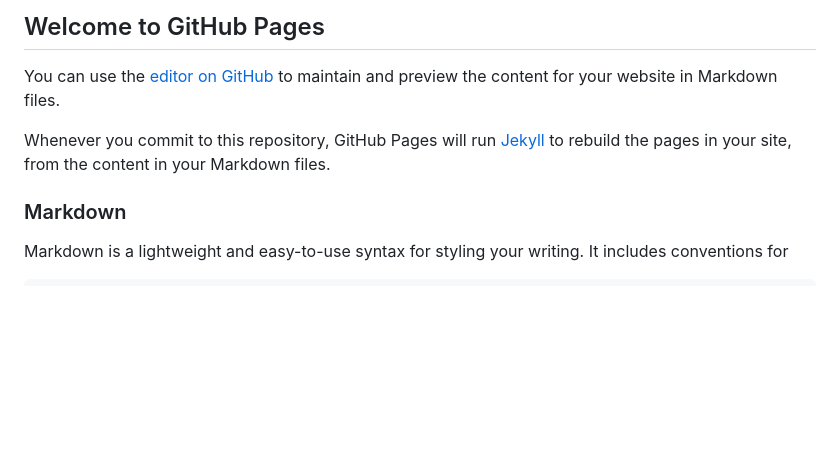
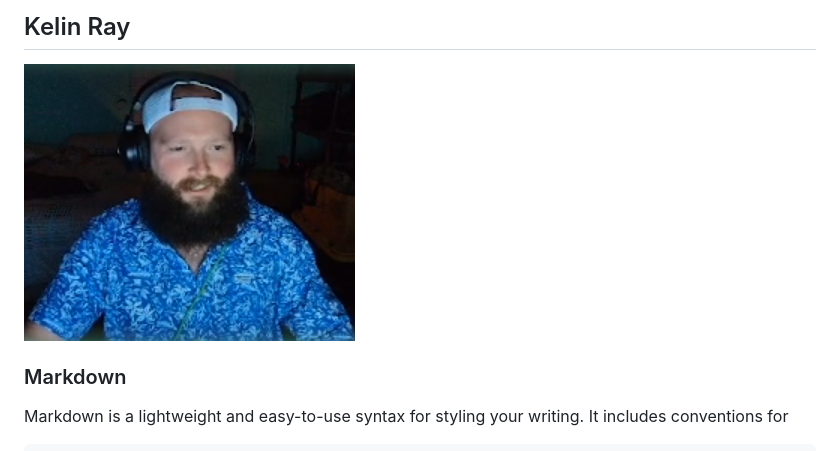
Before and after one commit to rayk472/im-batman, a Markdown page: README.md, the part around the change. GitHub-like rendering; pictures changed too: FB.png (added); blank space fills up the shorter version.

Commit message:
Added picture

```diff
--- a/README.md
+++ b/README.md
@@ -1,8 +1,6 @@
-## Welcome to GitHub Pages
+## Kelin Ray
 
-You can use the [editor on GitHub](https://github.com/rayk472/im-batman/edit/main/README.md) to maintain and preview the content for your website in Markdown files.
-
-Whenever you commit to this repository, GitHub Pages will run [Jekyll](https://jekyllrb.com/) to rebuild the pages in your site, from the content in your Markdown files.
+![I'm Batman](/FB.png "Batman")
 
 ### Markdown
 
```
